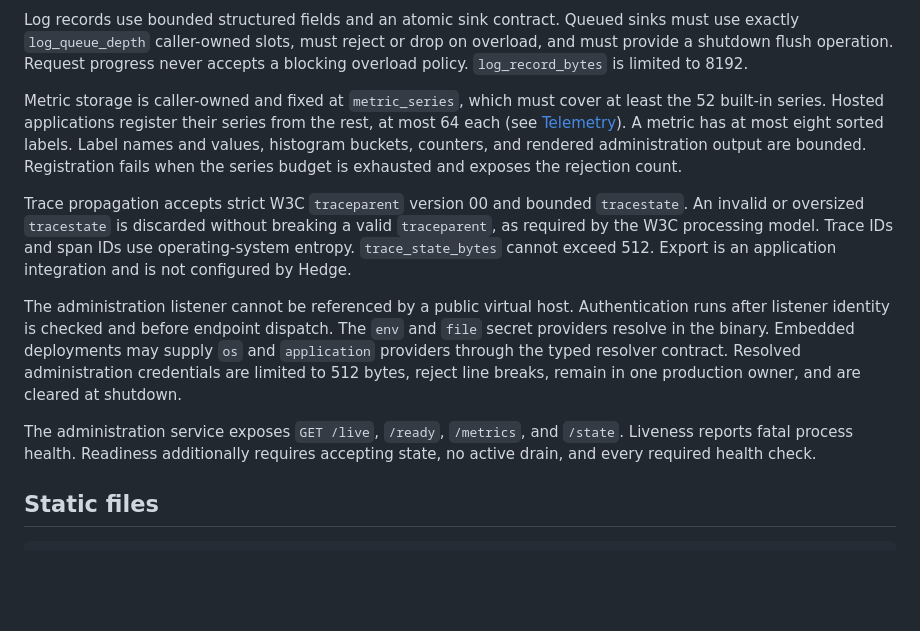
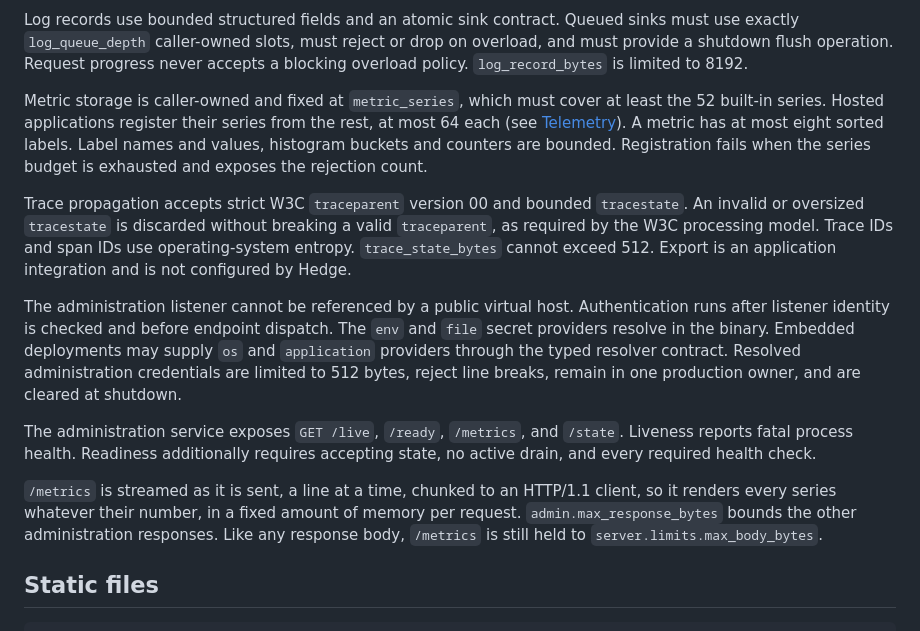
Before and after one commit to briar-systems/hedge, a Markdown page: doc/CONFIGURATION.md, the part around the change. Drawn GitHub-style; blank space fills up the shorter version.

Commit message:
docs(#462): say that /metrics is streamed

```diff
--- a/doc/CONFIGURATION.md
+++ b/doc/CONFIGURATION.md
@@ -682,13 +682,15 @@ max_response_bytes = 8192
 
 Log records use bounded structured fields and an atomic sink contract. Queued sinks must use exactly `log_queue_depth` caller-owned slots, must reject or drop on overload, and must provide a shutdown flush operation. Request progress never accepts a blocking overload policy. `log_record_bytes` is limited to 8192.
 
-Metric storage is caller-owned and fixed at `metric_series`, which must cover at least the 52 built-in series. Hosted applications register their series from the rest, at most 64 each (see [Telemetry](HOSTING.md#telemetry)). A metric has at most eight sorted labels. Label names and values, histogram buckets, counters, and rendered administration output are bounded. Registration fails when the series budget is exhausted and exposes the rejection count.
+Metric storage is caller-owned and fixed at `metric_series`, which must cover at least the 52 built-in series. Hosted applications register their series from the rest, at most 64 each (see [Telemetry](HOSTING.md#telemetry)). A metric has at most eight sorted labels. Label names and values, histogram buckets and counters are bounded. Registration fails when the series budget is exhausted and exposes the rejection count.
 
 Trace propagation accepts strict W3C `traceparent` version 00 and bounded `tracestate`. An invalid or oversized `tracestate` is discarded without breaking a valid `traceparent`, as required by the W3C processing model. Trace IDs and span IDs use operating-system entropy. `trace_state_bytes` cannot exceed 512. Export is an application integration and is not configured by Hedge.
 
 The administration listener cannot be referenced by a public virtual host. Authentication runs after listener identity is checked and before endpoint dispatch. The `env` and `file` secret providers resolve in the binary. Embedded deployments may supply `os` and `application` providers through the typed resolver contract. Resolved administration credentials are limited to 512 bytes, reject line breaks, remain in one production owner, and are cleared at shutdown.
 
 The administration service exposes `GET /live`, `/ready`, `/metrics`, and `/state`. Liveness reports fatal process health. Readiness additionally requires accepting state, no active drain, and every required health check.
+
+`/metrics` is streamed as it is sent, a line at a time, chunked to an HTTP/1.1 client, so it renders every series whatever their number, in a fixed amount of memory per request. `admin.max_response_bytes` bounds the other administration responses. Like any response body, `/metrics` is still held to `server.limits.max_body_bytes`.
 
 ## Static files
 
```
